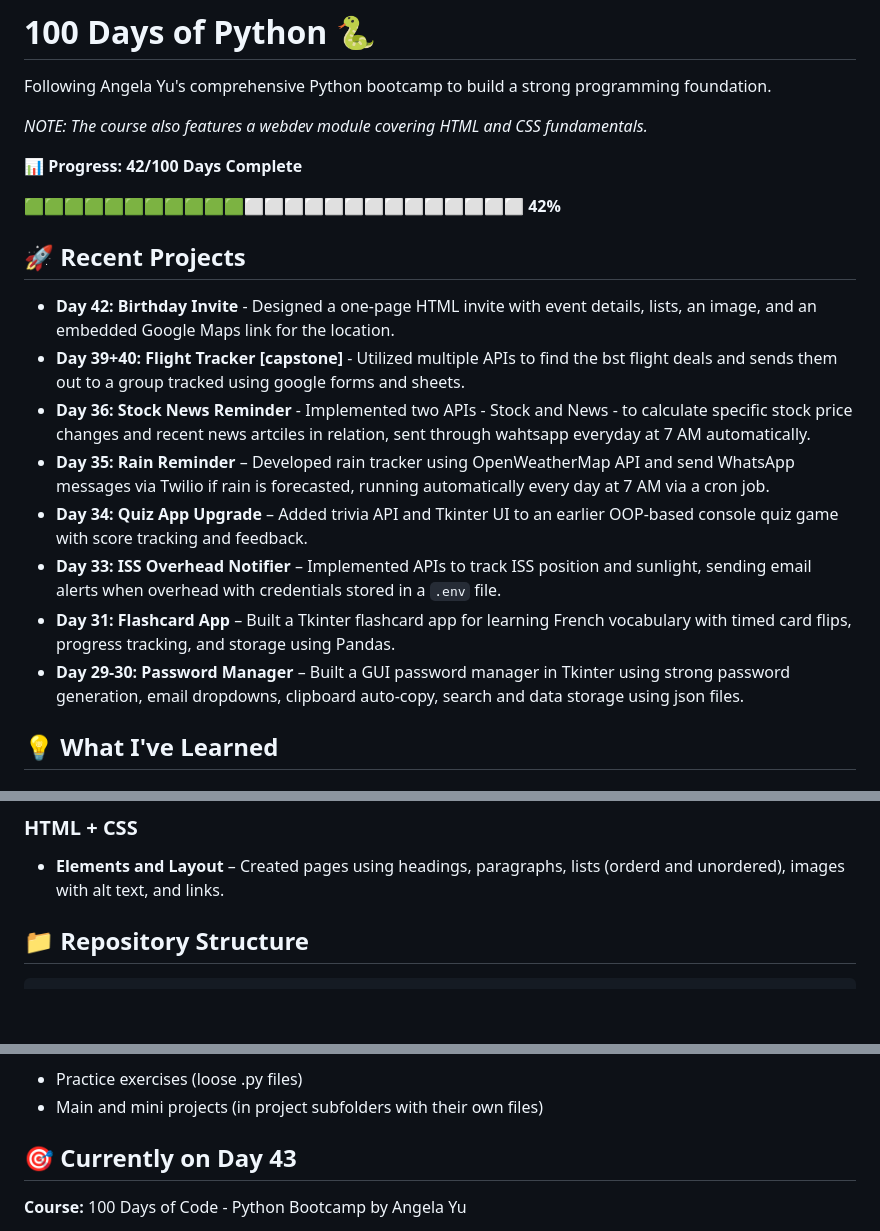
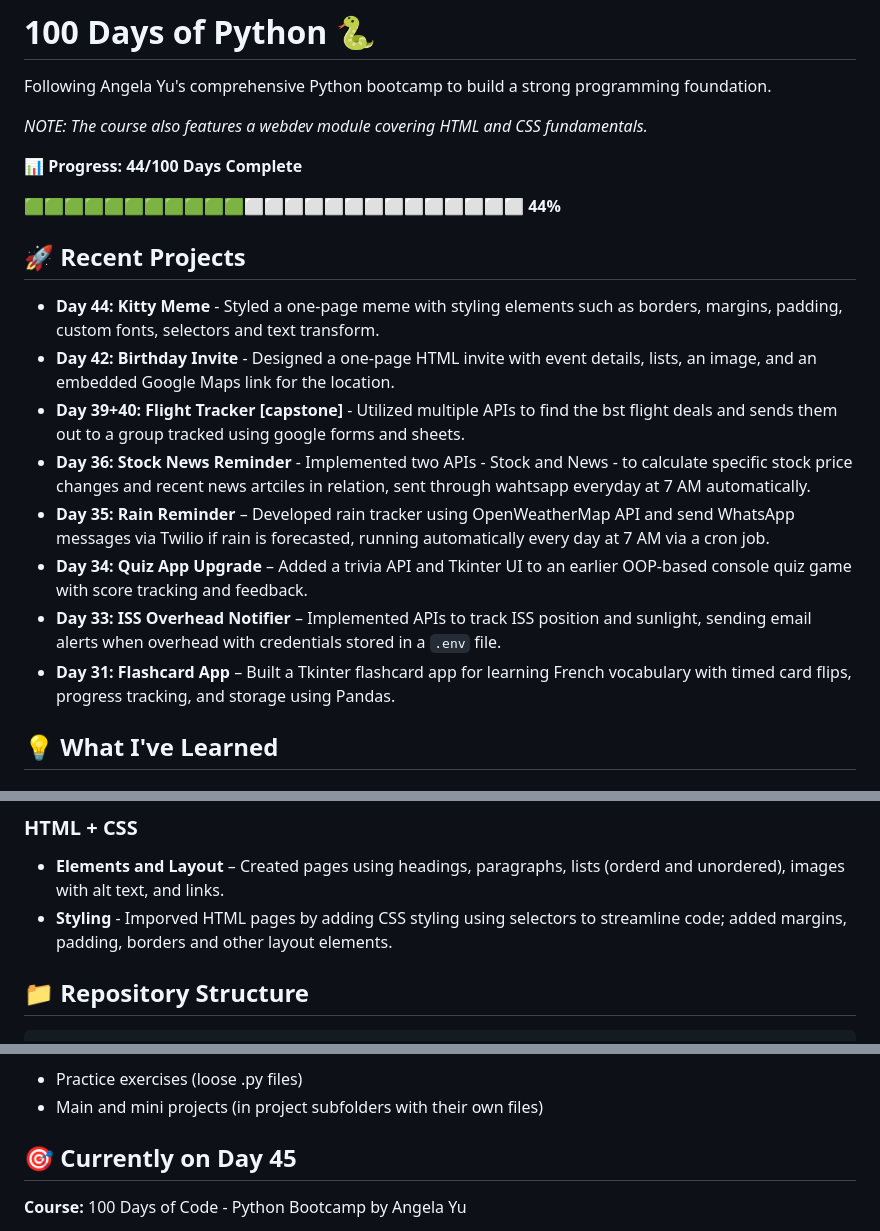
Before and after one commit to MustafaLearnsToCode/100-Days-of-Python, a Markdown page: README.md, 3 parts joined by grey strips. Drawn GitHub-style; blank space fills up the shorter version.

Commit message:
Update README.md [Day 44]

```diff
--- a/README.md
+++ b/README.md
@@ -4,20 +4,20 @@ Following Angela Yu's comprehensive Python bootcamp to build a strong programmin
 
 *NOTE: The course also features a webdev module covering HTML and CSS fundamentals.*
 
-📊 **Progress: 42/100 Days Complete**
+📊 **Progress: 44/100 Days Complete**
 
-**🟩🟩🟩🟩🟩🟩🟩🟩🟩🟩🟩⬜⬜⬜⬜⬜⬜⬜⬜⬜⬜⬜⬜⬜⬜ 42%**
+**🟩🟩🟩🟩🟩🟩🟩🟩🟩🟩🟩⬜⬜⬜⬜⬜⬜⬜⬜⬜⬜⬜⬜⬜⬜ 44%**
 
 
 ## 🚀 Recent Projects
+- **Day 44: Kitty Meme** - Styled a one-page meme with styling elements such as borders, margins, padding, custom fonts, selectors and text transform.
 - **Day 42: Birthday Invite** - Designed a one-page HTML invite with event details, lists, an image, and an embedded Google Maps link for the location.
 - **Day 39+40: Flight Tracker [capstone]** - Utilized multiple APIs to find the bst flight deals and sends them out to a group tracked using google forms and sheets.
 - **Day 36: Stock News Reminder** - Implemented two APIs - Stock and News - to calculate specific stock price changes and recent news artciles in relation, sent through wahtsapp everyday at 7 AM automatically.
 - **Day 35: Rain Reminder** – Developed rain tracker using OpenWeatherMap API and send WhatsApp messages via Twilio if rain is forecasted, running automatically every day at 7 AM via a cron job.
-- **Day 34: Quiz App Upgrade** – Added trivia API and Tkinter UI to an earlier OOP-based console quiz game with score tracking and feedback.
+- **Day 34: Quiz App Upgrade** – Added a trivia API and Tkinter UI to an earlier OOP-based console quiz game with score tracking and feedback.
 - **Day 33: ISS Overhead Notifier** – Implemented APIs to track ISS position and sunlight, sending email alerts when overhead with credentials stored in a `.env` file.
 - **Day 31: Flashcard App** – Built a Tkinter flashcard app for learning French vocabulary with timed card flips, progress tracking, and storage using Pandas.
-- **Day 29-30: Password Manager** – Built a GUI password manager in Tkinter using strong password generation, email dropdowns, clipboard auto-copy, search and data storage using json files.
 
 ## 💡 What I've Learned
 
@@ -37,6 +37,7 @@ Following Angela Yu's comprehensive Python bootcamp to build a strong programmin
 
 ### **HTML + CSS**
 - **Elements and Layout** – Created pages using headings, paragraphs, lists (orderd and unordered), images with alt text, and links.
+- **Styling** - Imporved HTML pages by adding CSS styling using selectors to streamline code; added margins, padding, borders and other layout elements.
 
 ## 📁 Repository Structure
 
@@ -61,7 +62,7 @@ Each day is organized in its own folder:
 * Practice exercises (loose .py files)
 * Main and mini projects (in project subfolders with their own files)
 
-## 🎯 Currently on Day 43
+## 🎯 Currently on Day 45
 
 **Course:** 100 Days of Code - Python Bootcamp by Angela Yu
 
```
Also changed, not shown: other parts of README.md (+1 -1 lines).
